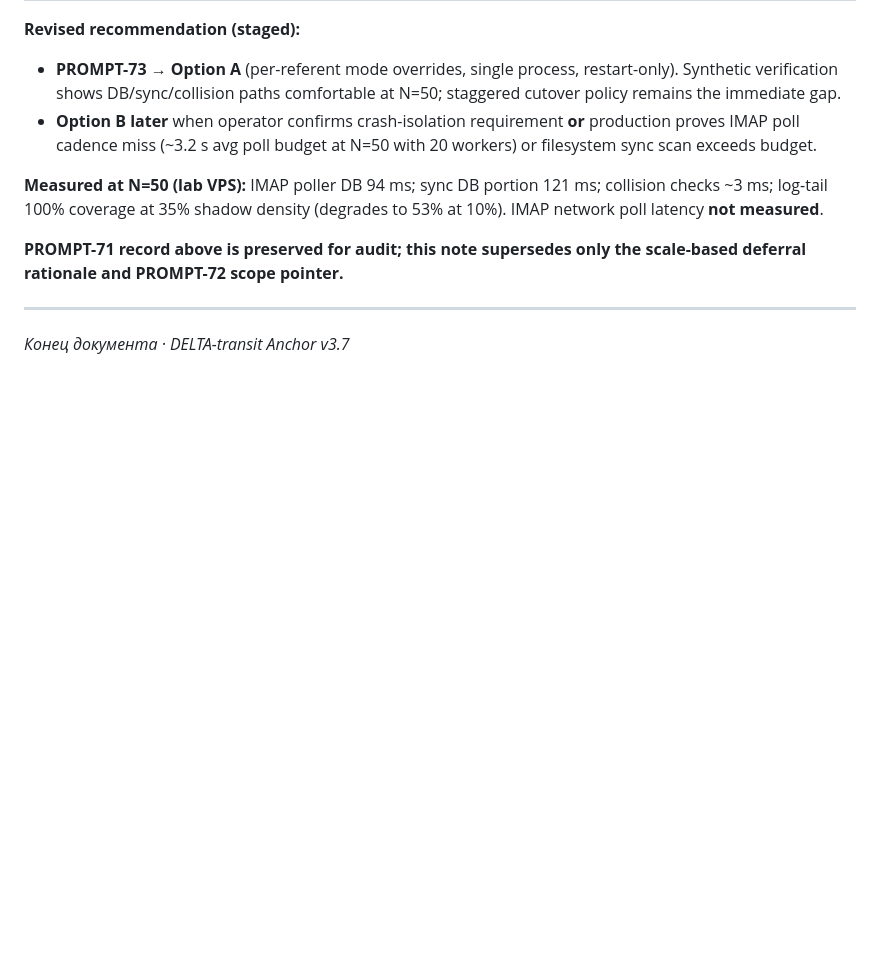
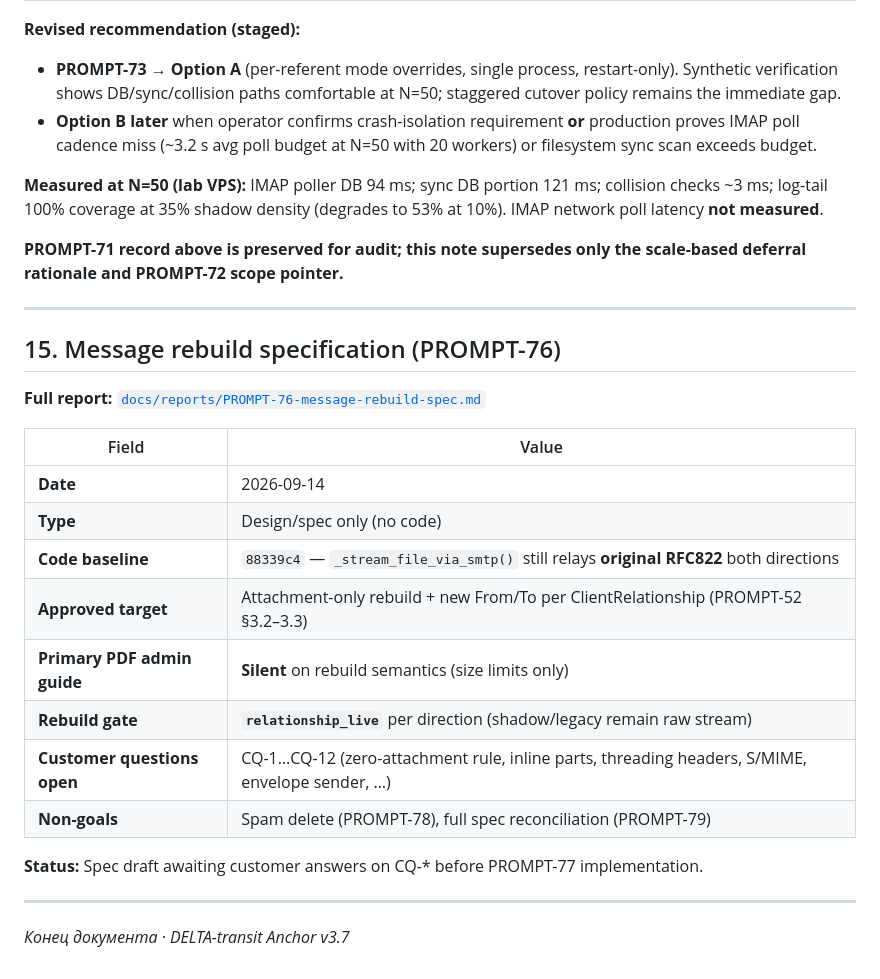
Before and after one commit to FF3mail/Proxy_Email, a Markdown page: docs/DELTA-transit_anchor.md, the part around the change. Drawn GitHub-style; blank space fills up the shorter version.

Commit message:
[PROMPT-76] Specify attachment-only message rebuild and From/To mapping
Co-authored-by: Cursor <cursoragent@cursor.com>

```diff
--- a/docs/DELTA-transit_anchor.md
+++ b/docs/DELTA-transit_anchor.md
@@ -479,4 +479,23 @@ or cutover execution in the same PROMPT.
 
 ---
 
+## 15. Message rebuild specification (PROMPT-76)
+
+**Full report:** [`docs/reports/PROMPT-76-message-rebuild-spec.md`](reports/PROMPT-76-message-rebuild-spec.md)
+
+| Field | Value |
+|-------|-------|
+| **Date** | 2026-09-14 |
+| **Type** | Design/spec only (no code) |
+| **Code baseline** | `88339c4` — `_stream_file_via_smtp()` still relays **original RFC822** both directions |
+| **Approved target** | Attachment-only rebuild + new From/To per ClientRelationship (PROMPT-52 §3.2–3.3) |
+| **Primary PDF admin guide** | **Silent** on rebuild semantics (size limits only) |
+| **Rebuild gate** | **`relationship_live`** per direction (shadow/legacy remain raw stream) |
+| **Customer questions open** | CQ-1…CQ-12 (zero-attachment rule, inline parts, threading headers, S/MIME, envelope sender, …) |
+| **Non-goals** | Spam delete (PROMPT-78), full spec reconciliation (PROMPT-79) |
+
+**Status:** Spec draft awaiting customer answers on CQ-* before PROMPT-77 implementation.
+
+---
+
 *Конец документа · DELTA-transit Anchor v3.7*
```
Also changed, not shown: docs/reports/PROMPT-76-message-rebuild-spec.md (added, +409 -0 lines).
